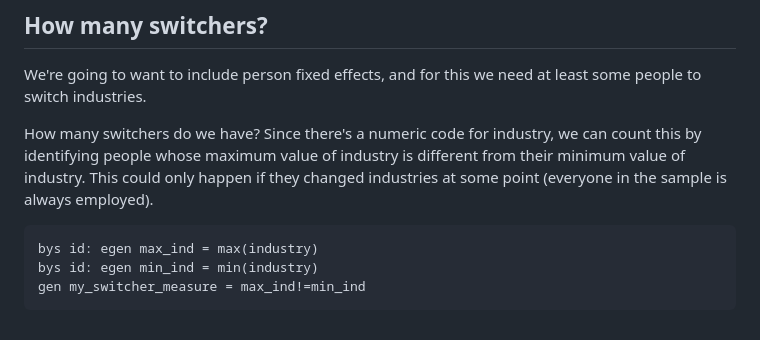
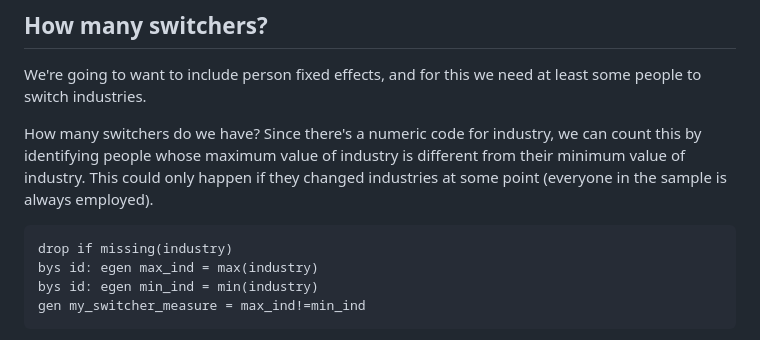
Before and after one commit to pithymaxim/teaching, a Markdown page: Stata/place_effects/readme.md, the part around the change. Rendered like a GitHub page.

````diff
--- a/Stata/place_effects/readme.md
+++ b/Stata/place_effects/readme.md
@@ -119,6 +119,7 @@ We're going to want to include person fixed effects, and for this we need at lea
 
 How many switchers do we have? Since there's a numeric code for industry, we can count this by identifying people whose maximum value of industry is different from their minimum value of industry. This could only happen if they changed industries at some point (everyone in the sample is always employed).
 ```
+drop if missing(industry)
 bys id: egen max_ind = max(industry)
 bys id: egen min_ind = min(industry)
 gen my_switcher_measure = max_ind!=min_ind
````
